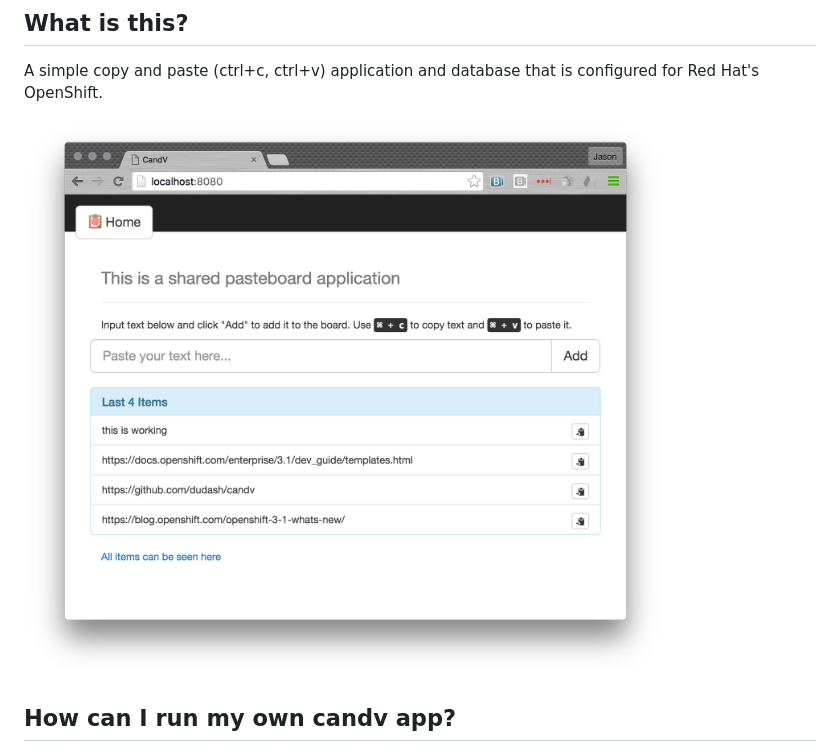
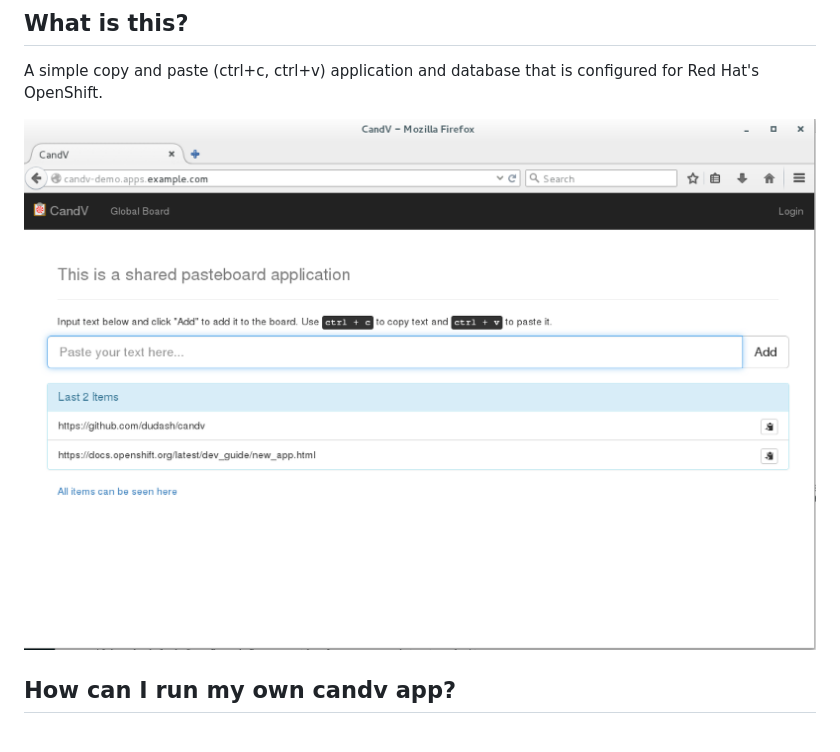
Before and after one commit to dudash/candv, a Markdown page: README.md, the part around the change. Rendered like a GitHub page; pictures changed too: .screens/2016-06-30_1911.png (added).

Commit message:
new screenshot

```diff
--- a/README.md
+++ b/README.md
@@ -4,7 +4,7 @@
 ## What is this?
 A simple copy and paste (ctrl+c, ctrl+v) application and database that is configured for Red Hat's OpenShift.
 
-![Screenshot CandV](./.screens/2016-03-23_1835.png?raw=true)
+![Screenshot CandV](./.screens/2016-06-30_1911.png?raw=true)
 
 ## How can I run my own candv app?
 This app is configured to be deployed and managed via OpenShift.  Which means all you'll need to do is: point Open Shift to the source code, tell it you want a mongo database, and then set any variables you want to customize for your environment.
```
